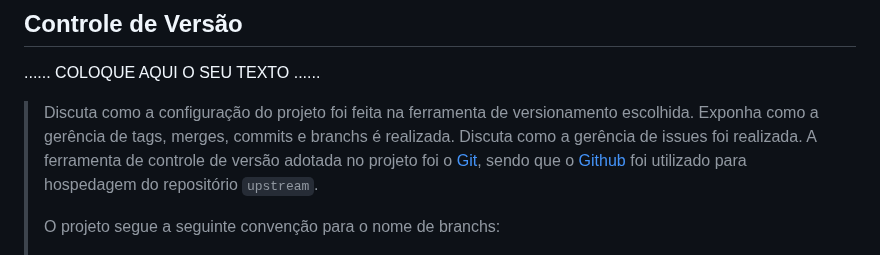
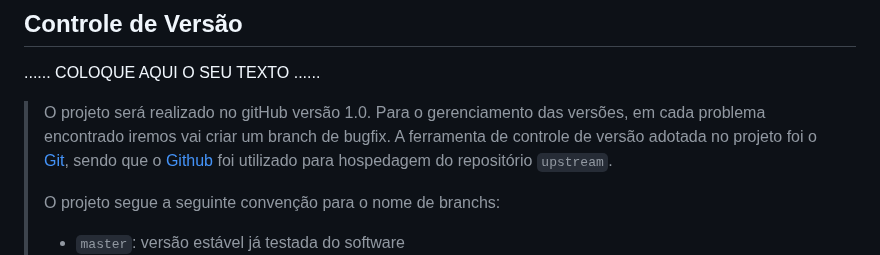
Before and after one commit to ICEI-PUC-Minas-PMGCC-TI/ti-1-pmg-cc-m-20231-tiaw-questoes-sobre-educacao-1, a Markdown page: docs/relatorio/Relatorio Tecnico - TEMPLATE.md, the part around the change. Rendered like a GitHub page.

```diff
--- a/docs/relatorio/Relatorio Tecnico - TEMPLATE.md
+++ b/docs/relatorio/Relatorio Tecnico - TEMPLATE.md
@@ -316,10 +316,8 @@ Usamos o editor de códigos para criar nossas estruturas de wireframe. Utilizamo
 
 ......  COLOQUE AQUI O SEU TEXTO ......
 
-> Discuta como a configuração do projeto foi feita na ferramenta de
-> versionamento escolhida. Exponha como a gerência de tags, merges,
-> commits e branchs é realizada. Discuta como a gerência de issues foi
-> realizada.
+> O projeto será realizado no gitHub versão 1.0.
+> Para o gerenciamento das versões, em cada problema encontrado iremos vai criar um branch de bugfix.
 > A ferramenta de controle de versão adotada no projeto foi o
 > [Git](https://git-scm.com/), sendo que o [Github](https://github.com)
 > foi utilizado para hospedagem do repositório `upstream`.
```
